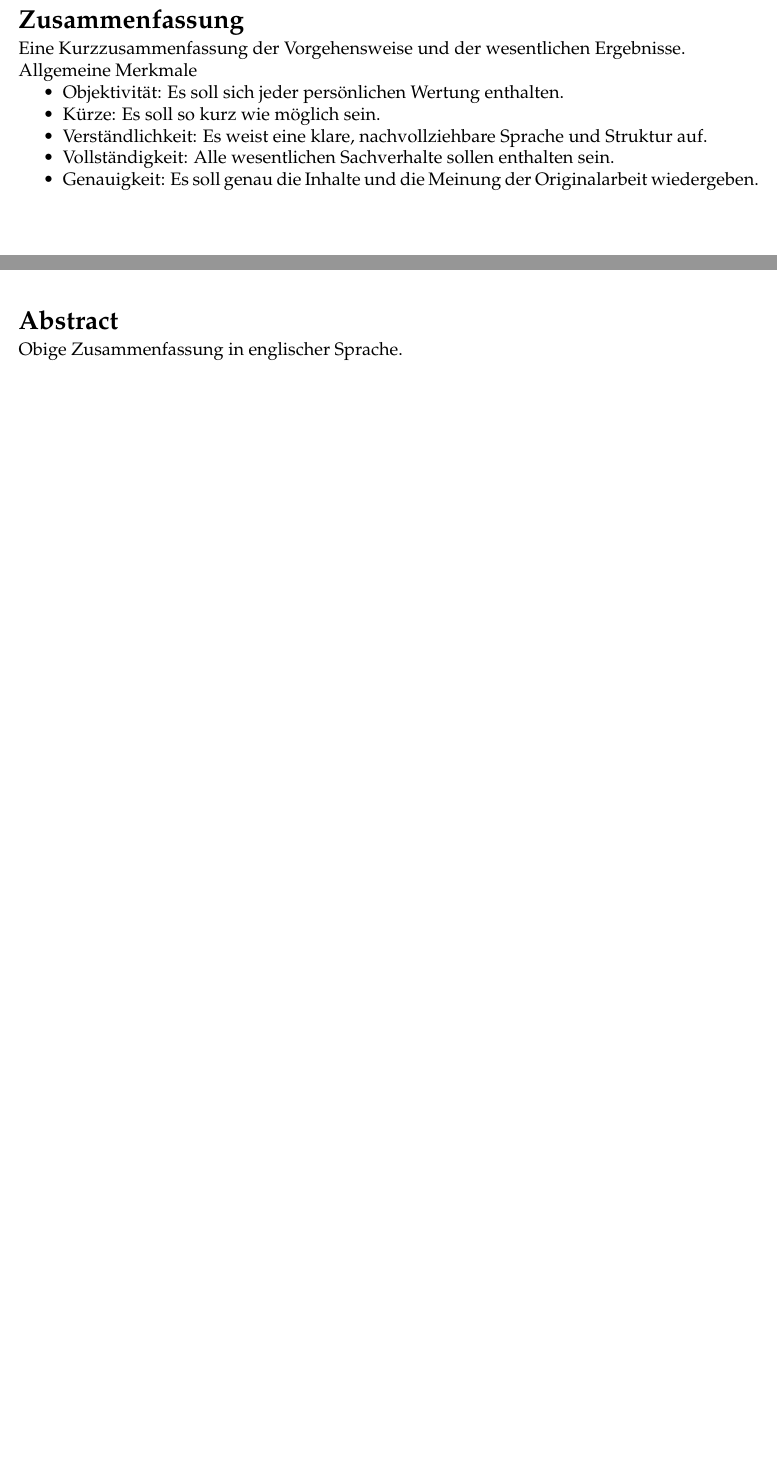
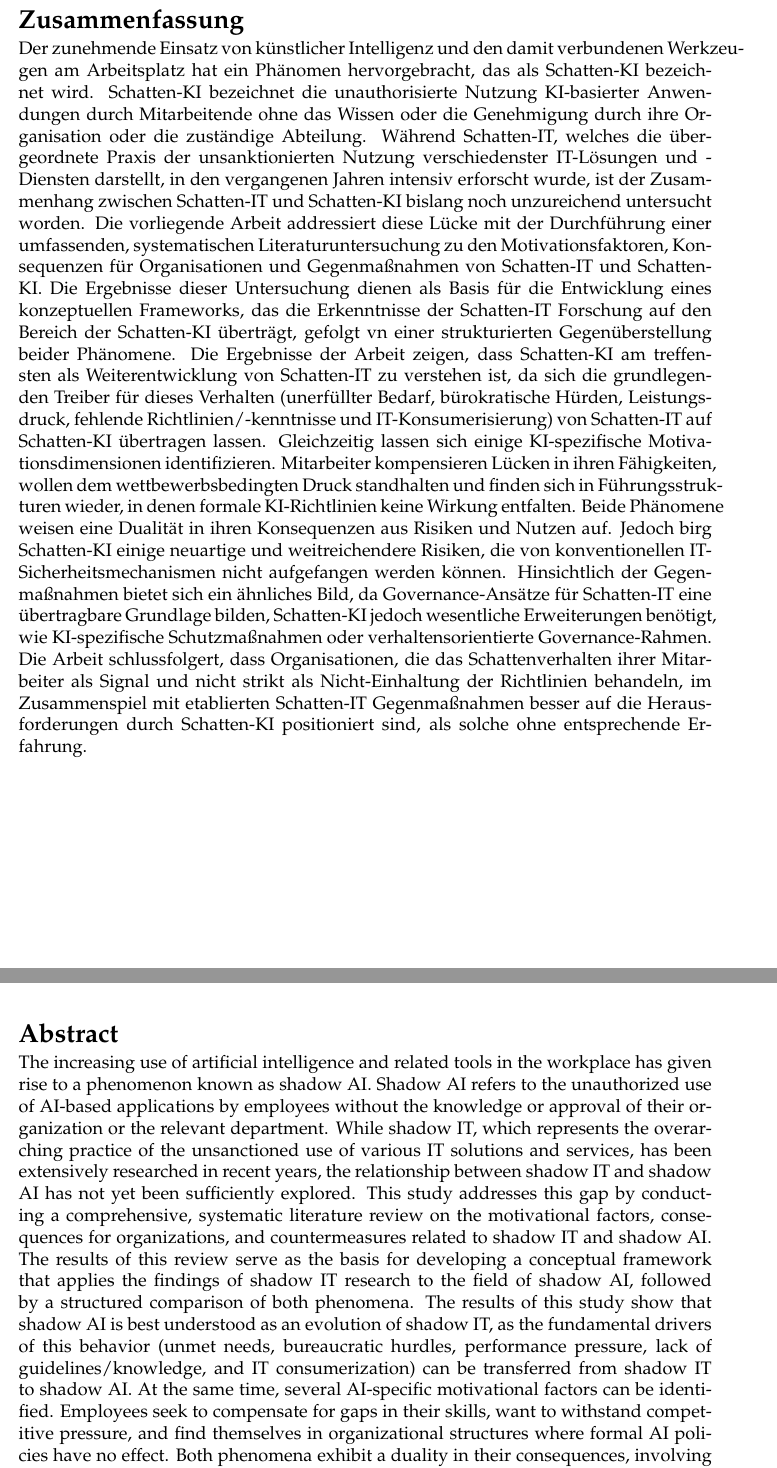
Before and after one commit to linusschaermann/shadow-ai-thesis, a LaTeX document (main.tex): two parts of pages 4 and 5 of 52 before the commit and two parts of pages 4 and 5 of 51 after it, joined at a grey line, cut so that both start at the same text, the shorter picture padded with empty space. Compiled offline with pdfLaTeX.

Commit message:
Abstract

```diff
--- a/main.tex
+++ b/main.tex
@@ -134,23 +134,14 @@
 \section*{Zusammenfassung}
 \addcontentsline{toc}{section}{Zusammenfassung}
 
-Eine Kurzzusammenfassung der Vorgehensweise und der wesentlichen Ergebnisse.
-
-Allgemeine Merkmale
-\begin{itemize}
-    \item Objektivität: Es soll sich jeder persönlichen Wertung enthalten.
-    \item Kürze: Es soll so kurz wie möglich sein.
-    \item Verständlichkeit: Es weist eine klare, nachvollziehbare Sprache und Struktur auf.
-    \item Vollständigkeit: Alle wesentlichen Sachverhalte sollen enthalten sein.
-    \item Genauigkeit: Es soll genau die Inhalte und die Meinung der Originalarbeit wiedergeben.
-\end{itemize}{}
+Der zunehmende Einsatz von künstlicher Intelligenz und den damit verbundenen Werkzeugen am Arbeitsplatz hat ein Phänomen hervorgebracht, das als Schatten-KI bezeichnet wird. Schatten-KI bezeichnet die unauthorisierte Nutzung KI-basierter Anwendungen durch Mitarbeitende ohne das Wissen oder die Genehmigung durch ihre Organisation oder die zuständige Abteilung. Während Schatten-IT, welches die übergeordnete Praxis der unsanktionierten Nutzung verschiedenster IT-Lösungen und -Diensten darstellt, in den vergangenen Jahren intensiv erforscht wurde, ist der Zusammenhang zwischen Schatten-IT und Schatten-KI bislang noch unzureichend untersucht worden. Die vorliegende Arbeit addressiert diese Lücke mit der Durchführung einer umfassenden, systematischen Literaturuntersuchung zu den Motivationsfaktoren, Konsequenzen für Organisationen und Gegenmaßnahmen von Schatten-IT und Schatten-KI. Die Ergebnisse dieser Untersuchung dienen als Basis für die Entwicklung eines konzeptuellen Frameworks, das die Erkenntnisse der Schatten-IT Forschung auf den Bereich der Schatten-KI überträgt, gefolgt vn einer strukturierten Gegenüberstellung beider Phänomene. Die Ergebnisse der Arbeit zeigen, dass Schatten-KI am treffensten als Weiterentwicklung von Schatten-IT zu verstehen ist, da sich die grundlegenden Treiber für dieses Verhalten (unerfüllter Bedarf, bürokratische Hürden, Leistungsdruck, fehlende Richtlinien/-kenntnisse und IT-Konsumerisierung) von Schatten-IT auf Schatten-KI übertragen lassen. Gleichzeitig lassen sich einige KI-spezifische Motivationsdimensionen identifizieren. Mitarbeiter kompensieren Lücken in ihren Fähigkeiten, wollen dem wettbewerbsbedingten Druck standhalten und finden sich in Führungsstrukturen wieder, in denen formale KI-Richtlinien keine Wirkung entfalten. Beide Phänomene weisen eine Dualität in ihren Konsequenzen aus Risiken und Nutzen auf. Jedoch birg Schatten-KI einige neuartige und weitreichendere Risiken, die von konventionellen IT-Sicherheitsmechanismen nicht aufgefangen werden können. Hinsichtlich der Gegenmaßnahmen bietet sich ein ähnliches Bild, da Governance-Ansätze für Schatten-IT eine übertragbare Grundlage bilden, Schatten-KI jedoch wesentliche Erweiterungen benötigt, wie KI-spezifische Schutzmaßnahmen oder verhaltensorientierte Governance-Rahmen. Die Arbeit schlussfolgert, dass Organisationen, die das Schattenverhalten ihrer Mitarbeiter als Signal und nicht strikt als Nicht-Einhaltung der Richtlinien behandeln, im Zusammenspiel mit etablierten Schatten-IT Gegenmaßnahmen besser auf die Herausforderungen durch Schatten-KI positioniert sind, als solche ohne entsprechende Erfahrung.
 
 \newpage
 \lhead{Abstract}
 \section*{Abstract}
 \addcontentsline{toc}{section}{Abstract}
 
-Obige Zusammenfassung in englischer Sprache.
+The increasing use of artificial intelligence and related tools in the workplace has given rise to a phenomenon known as shadow AI. Shadow AI refers to the unauthorized use of AI-based applications by employees without the knowledge or approval of their organization or the relevant department. While shadow IT, which represents the overarching practice of the unsanctioned use of various IT solutions and services, has been extensively researched in recent years, the relationship between shadow IT and shadow AI has not yet been sufficiently explored. This study addresses this gap by conducting a comprehensive, systematic literature review on the motivational factors, consequences for organizations, and countermeasures related to shadow IT and shadow AI. The results of this review serve as the basis for developing a conceptual framework that applies the findings of shadow IT research to the field of shadow AI, followed by a structured comparison of both phenomena. The results of this study show that shadow AI is best understood as an evolution of shadow IT, as the fundamental drivers of this behavior (unmet needs, bureaucratic hurdles, performance pressure, lack of guidelines/knowledge, and IT consumerization) can be transferred from shadow IT to shadow AI. At the same time, several AI-specific motivational factors can be identified. Employees seek to compensate for gaps in their skills, want to withstand competitive pressure, and find themselves in organizational structures where formal AI policies have no effect. Both phenomena exhibit a duality in their consequences, involving both risks and benefits. However, shadow AI poses some novel and far-reaching risks that cannot be mitigated by conventional IT security mechanisms. A similar picture emerges regarding countermeasures, as governance approaches for shadow IT provide a transferable foundation, but shadow AI requires significant extensions, such as AI-specific protective measures or behavior-oriented governance frameworks. The study concludes that organizations that treat their employees' shadow behavior as a signal rather than strictly as non-compliance with policies, in conjunction with established shadow IT countermeasures, are better positioned to address the challenges posed by shadow AI than those without such experience.
 
 \newpage
 \lhead{List of Figures} % Bei englischsprachiger Arbeit anzupassen auf: List of Figures
```
Also changed, not shown: main.pdf, main.tex (2 more changed lines).
